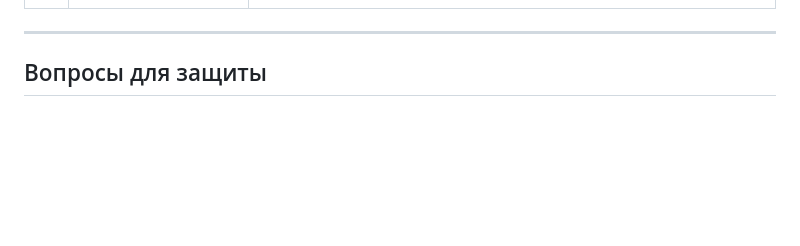
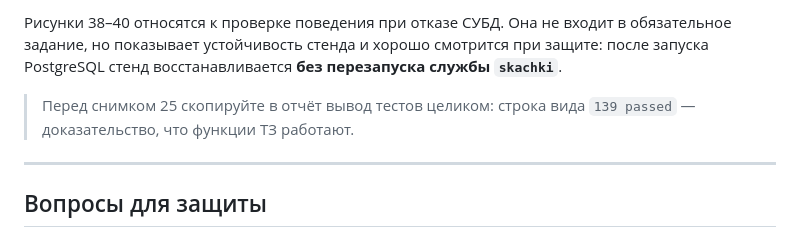
Before and after one commit to MrTimofeys/horse-racing-devops, a Markdown page: docs/DEPLOY_LR2.md, the part around one of its changes. GitHub-like rendering; blank space fills up the shorter version.

```diff
--- a/docs/DEPLOY_LR2.md
+++ b/docs/DEPLOY_LR2.md
@@ -377,3 +407,10 @@ sudo -u skachki bash -c 'set -a; . ./.env; set +a; ./.venv/bin/python -m app.cli
+Рисунки 38–40 относятся к проверке поведения при отказе СУБД. Она не входит в
+обязательное задание, но показывает устойчивость стенда и хорошо смотрится при
+защите: после запуска PostgreSQL стенд восстанавливается **без перезапуска службы
+`skachki`**.
+
+> Перед снимком 25 скопируйте в отчёт вывод тестов целиком: строка вида
+> `139 passed` — доказательство, что функции ТЗ работают.
 
 ---
 
```
Also changed, not shown: other parts of docs/DEPLOY_LR2.md (+49 -19 lines).
